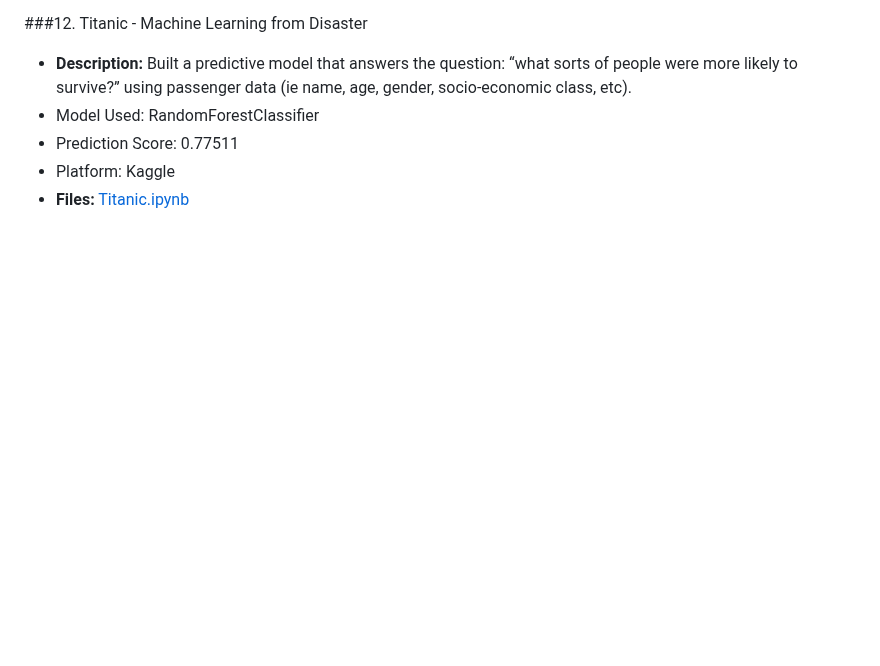
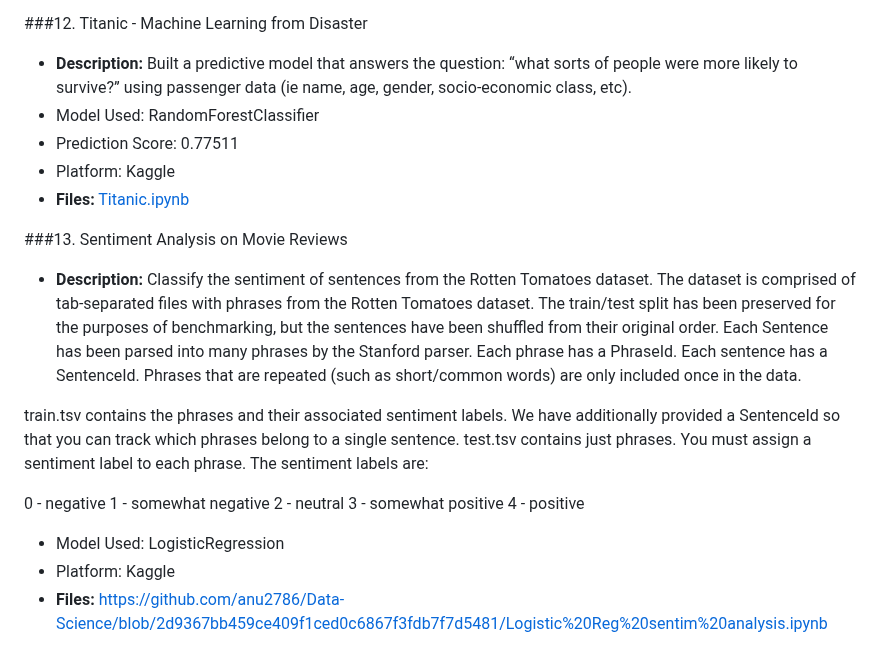
Before and after one commit to anu2786/Data-Science, a Markdown page: README.md, the part around the change. Drawn GitHub-style; blank space fills up the shorter version.

```diff
--- a/README.md
+++ b/README.md
@@ -71,3 +71,20 @@ Welcome to my Data Science Portfolio! This repository contains various projects
 - Platform: Kaggle
 - **Files:**
 [ Titanic.ipynb](https://github.com/anu2786/Data-Science/blob/bb2dae82e7f6994268fa4375ca515a14805e9bb0/Titanic.ipynb)
+
+
+###13. Sentiment Analysis on Movie Reviews
+- **Description:** Classify the sentiment of sentences from the Rotten Tomatoes dataset. The dataset is comprised of tab-separated files with phrases from the Rotten Tomatoes dataset. The train/test split has been preserved for the purposes of benchmarking, but the sentences have been shuffled from their original order. Each Sentence has been parsed into many phrases by the Stanford parser. Each phrase has a PhraseId. Each sentence has a SentenceId. Phrases that are repeated (such as short/common words) are only included once in the data.
+
+train.tsv contains the phrases and their associated sentiment labels. We have additionally provided a SentenceId so that you can track which phrases belong to a single sentence.
+test.tsv contains just phrases. You must assign a sentiment label to each phrase.
+The sentiment labels are:
+
+0 - negative
+1 - somewhat negative
+2 - neutral
+3 - somewhat positive
+4 - positive
+- Model Used: LogisticRegression
+- Platform: Kaggle
+- **Files:** https://github.com/anu2786/Data-Science/blob/2d9367bb459ce409f1ced0c6867f3fdb7f7d5481/Logistic%20Reg%20sentim%20analysis.ipynb
```
